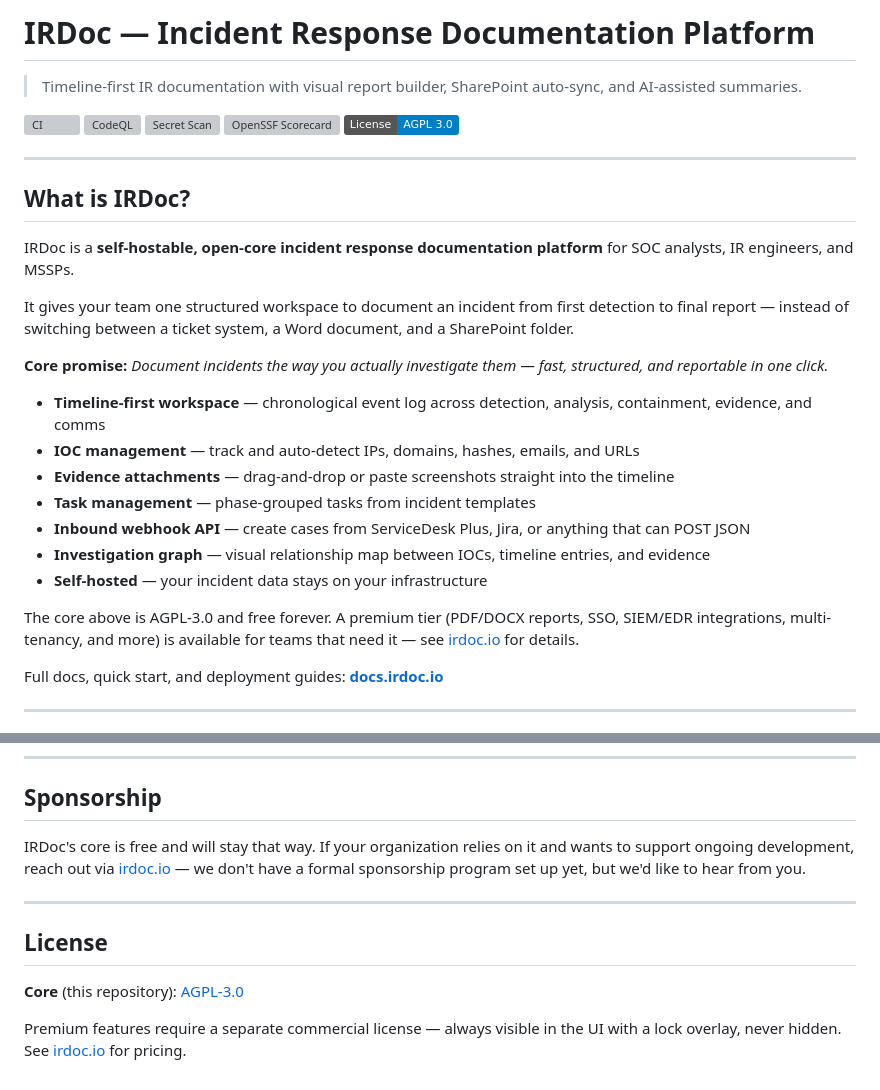
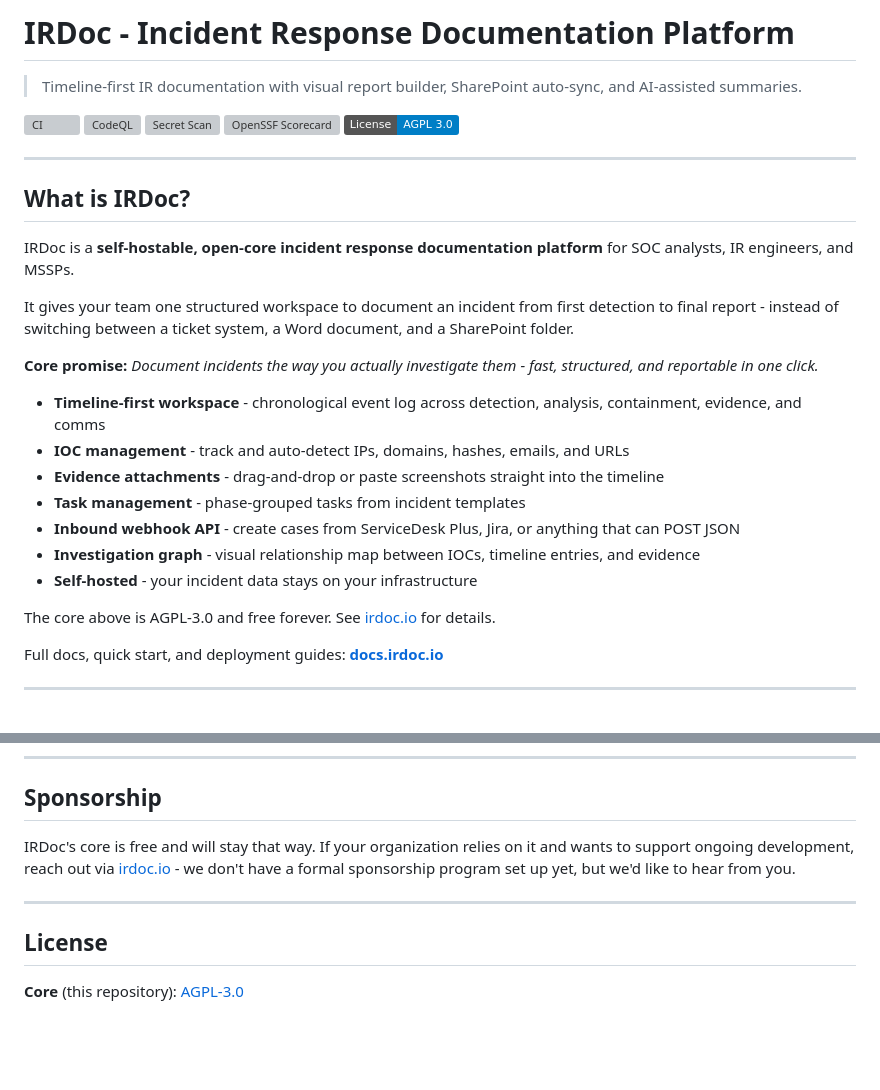
Before and after one commit to soc-irdoc/irdoc-app, a Markdown page: README.md, 2 parts joined by grey strips. Drawn GitHub-style; badges without logos; blank space fills up the shorter version; grey boxes are pictures that could not be loaded.

Commit message:
docs: em dash to hyphen in README, drop premium-tier callouts
Cosmetic text change from the user.

```diff
--- a/README.md
+++ b/README.md
@@ -1,4 +1,4 @@
-# IRDoc — Incident Response Documentation Platform
+# IRDoc - Incident Response Documentation Platform
 
 > Timeline-first IR documentation with visual report builder, SharePoint auto-sync, and AI-assisted summaries.
 
@@ -14,19 +14,19 @@
 
 IRDoc is a **self-hostable, open-core incident response documentation platform** for SOC analysts, IR engineers, and MSSPs.
 
-It gives your team one structured workspace to document an incident from first detection to final report — instead of switching between a ticket system, a Word document, and a SharePoint folder.
+It gives your team one structured workspace to document an incident from first detection to final report - instead of switching between a ticket system, a Word document, and a SharePoint folder.
 
-**Core promise:** *Document incidents the way you actually investigate them — fast, structured, and reportable in one click.*
+**Core promise:** *Document incidents the way you actually investigate them - fast, structured, and reportable in one click.*
 
-- **Timeline-first workspace** — chronological event log across detection, analysis, containment, evidence, and comms
-- **IOC management** — track and auto-detect IPs, domains, hashes, emails, and URLs
-- **Evidence attachments** — drag-and-drop or paste screenshots straight into the timeline
-- **Task management** — phase-grouped tasks from incident templates
-- **Inbound webhook API** — create cases from ServiceDesk Plus, Jira, or anything that can POST JSON
-- **Investigation graph** — visual relationship map between IOCs, timeline entries, and evidence
-- **Self-hosted** — your incident data stays on your infrastructure
+- **Timeline-first workspace** - chronological event log across detection, analysis, containment, evidence, and comms
+- **IOC management** - track and auto-detect IPs, domains, hashes, emails, and URLs
+- **Evidence attachments** - drag-and-drop or paste screenshots straight into the timeline
+- **Task management** - phase-grouped tasks from incident templates
+- **Inbound webhook API** - create cases from ServiceDesk Plus, Jira, or anything that can POST JSON
+- **Investigation graph** - visual relationship map between IOCs, timeline entries, and evidence
+- **Self-hosted** - your incident data stays on your infrastructure
 
-The core above is AGPL-3.0 and free forever. A premium tier (PDF/DOCX reports, SSO, SIEM/EDR integrations, multi-tenancy, and more) is available for teams that need it — see [irdoc.io](https://irdoc.io) for details.
+The core above is AGPL-3.0 and free forever. See [irdoc.io](https://irdoc.io) for details.
 
 Full docs, quick start, and deployment guides: **[docs.irdoc.io](https://docs.irdoc.io)**
 
@@ -51,12 +51,10 @@ Contributions are welcome. See the [contributing guide](https://docs.irdoc.io/co
 
 ## Sponsorship
 
-IRDoc's core is free and will stay that way. If your organization relies on it and wants to support ongoing development, reach out via [irdoc.io](https://irdoc.io) — we don't have a formal sponsorship program set up yet, but we'd like to hear from you.
+IRDoc's core is free and will stay that way. If your organization relies on it and wants to support ongoing development, reach out via [irdoc.io](https://irdoc.io) - we don't have a formal sponsorship program set up yet, but we'd like to hear from you.
 
 ---
 
 ## License
 
 **Core** (this repository): [AGPL-3.0](LICENSE)
-
-Premium features require a separate commercial license — always visible in the UI with a lock overlay, never hidden. See [irdoc.io](https://irdoc.io) for pricing.
```
